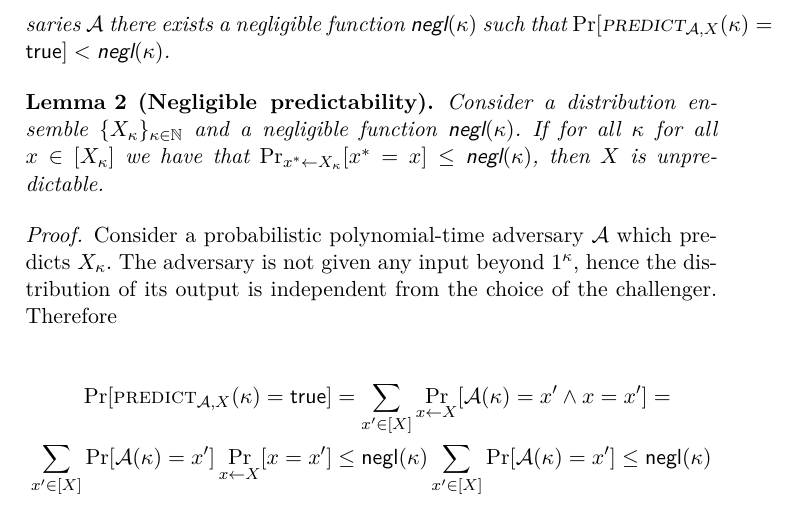
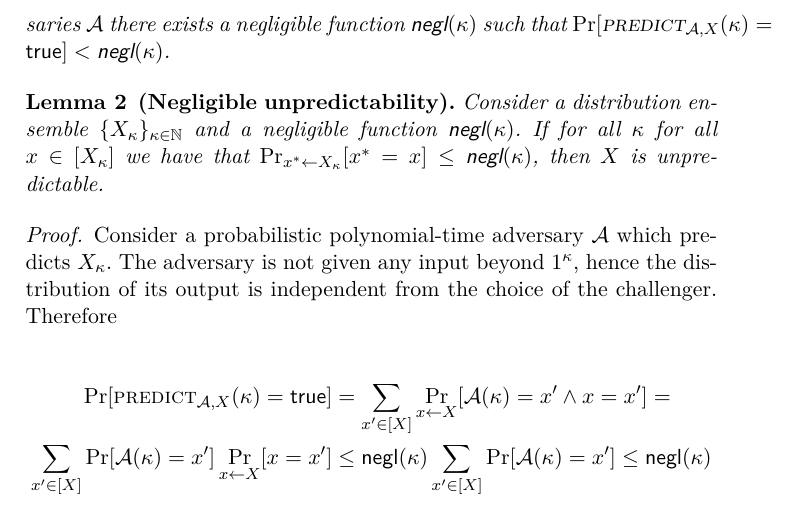
Before and after one commit to decrypto-org/burn-paper, a LaTeX paper (burn.tex, which reads analysis.tex): part of page 11 of 26, cut so that both start at the same text. Compiled offline with pdfLaTeX.

Commit message:
Rename negl pred lem

```diff
--- a/analysis.tex
+++ b/analysis.tex
@@ -91,7 +91,7 @@ predictability game is illustrated in Algorithm~\ref{alg.predict-game}.
   $\Pr[\predict_{\mathcal{A},X}(\kappa) = \true] < \negl$.
 \end{definition}
 
-\begin{lemma}[Negligible predictability]\label{lem:negl-pred}
+\begin{lemma}[Negligible unpredictability]\label{lem:negl-pred}
   Consider a distribution ensemble $\{X_{\kappa}\}_{\kappa\in\mathbb{N}}$ and
   a negligible function $\negl$. If for all $\kappa$ for all
   $x \in [X_\kappa]$ we have that
```
